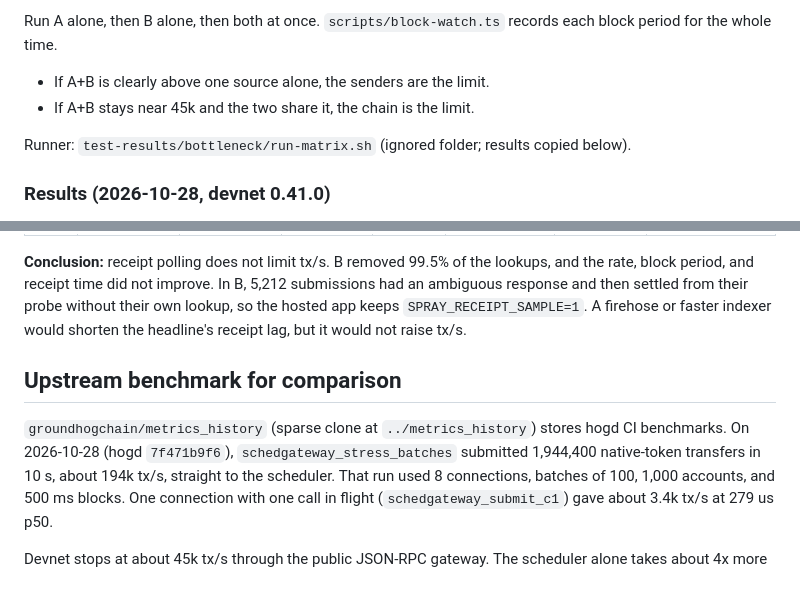
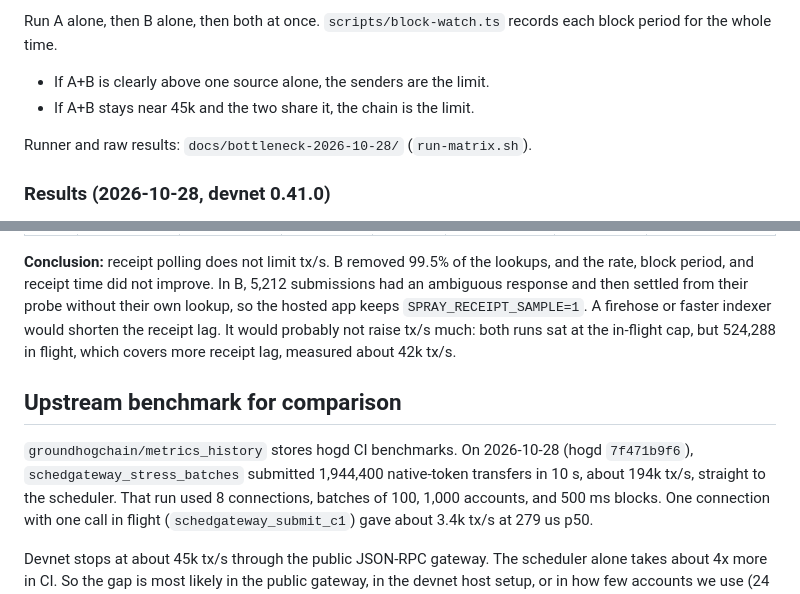
Before and after one commit to kalepail/thruput-spray-pray, a Markdown page: docs/BOTTLENECK.md, 2 parts joined by grey strips. Rendered like a GitHub page.

Commit message:
Docs: fix the runner path, drop a local path, qualify the firehose note
Co-Authored-By: Claude Opus 5.5 <noreply@anthropic.com>

```diff
--- a/docs/BOTTLENECK.md
+++ b/docs/BOTTLENECK.md
@@ -42,7 +42,7 @@ period for the whole time.
 - If A+B is clearly above one source alone, the senders are the limit.
 - If A+B stays near 45k and the two share it, the chain is the limit.
 
-Runner: `test-results/bottleneck/run-matrix.sh` (ignored folder; results copied below).
+Runner and raw results: `docs/bottleneck-2026-10-28/` (`run-matrix.sh`).
 
 ### Results (2026-10-28, devnet 0.41.0)
 
@@ -127,12 +127,12 @@ after about 68 s, so A2 repeats it.
 the rate, block period, and receipt time did not improve. In B, 5,212 submissions had an
 ambiguous response and then settled from their probe without their own lookup, so the
 hosted app keeps `SPRAY_RECEIPT_SAMPLE=1`. A firehose or faster indexer would shorten the
-headline's receipt lag, but it would not raise tx/s.
+receipt lag. It would probably not raise tx/s much: both runs sat at the in-flight cap, but
+524,288 in flight, which covers more receipt lag, measured about 42k tx/s.
 
 ## Upstream benchmark for comparison
 
-`groundhogchain/metrics_history` (sparse clone at `../metrics_history`) stores hogd CI
-benchmarks. On 2026-10-28 (hogd `7f471b9f6`), `schedgateway_stress_batches` submitted
+`groundhogchain/metrics_history` stores hogd CI benchmarks. On 2026-10-28 (hogd `7f471b9f6`), `schedgateway_stress_batches` submitted
 1,944,400 native-token transfers in 10 s, about 194k tx/s, straight to the scheduler. That
 run used 8 connections, batches of 100, 1,000 accounts, and 500 ms blocks. One connection
 with one call in flight (`schedgateway_submit_c1`) gave about 3.4k tx/s at 279 us p50.
```
